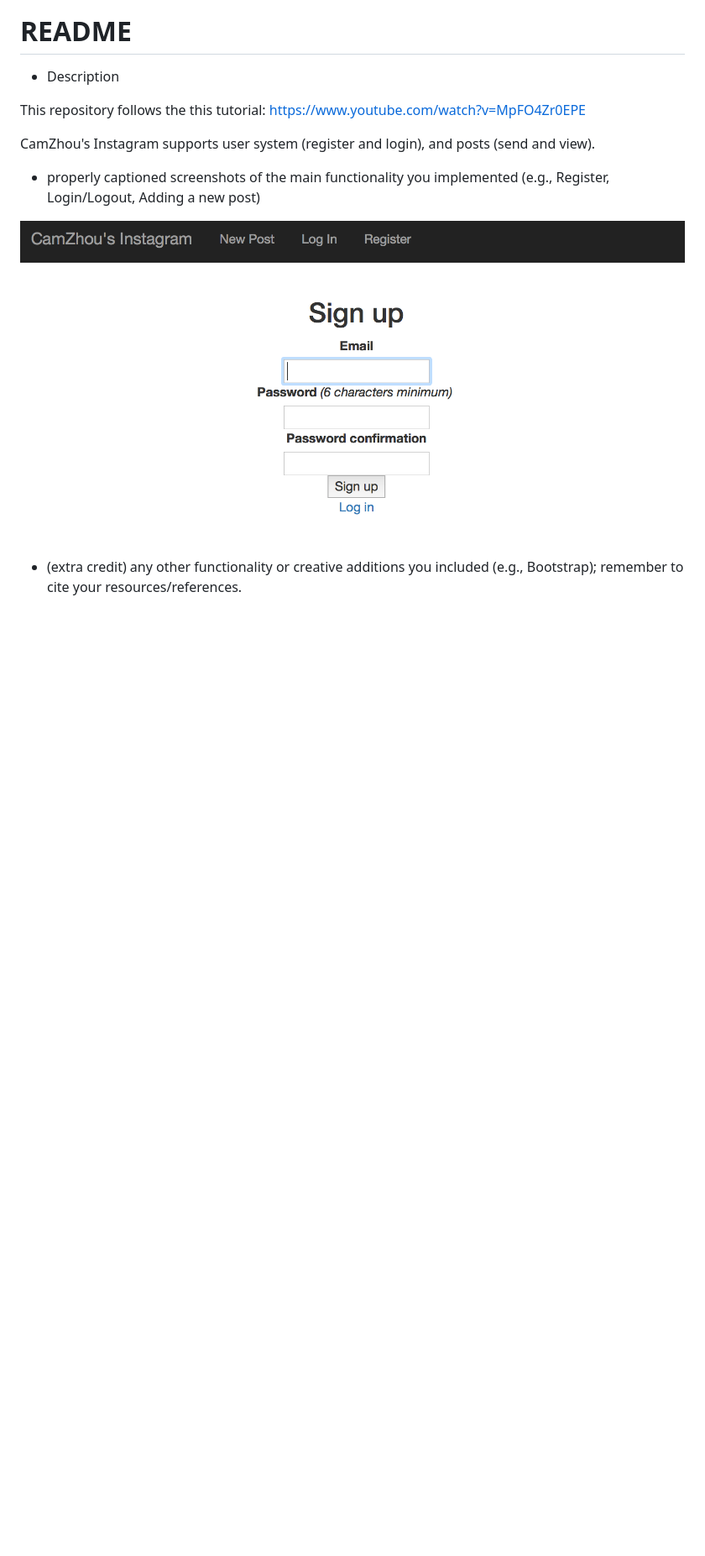
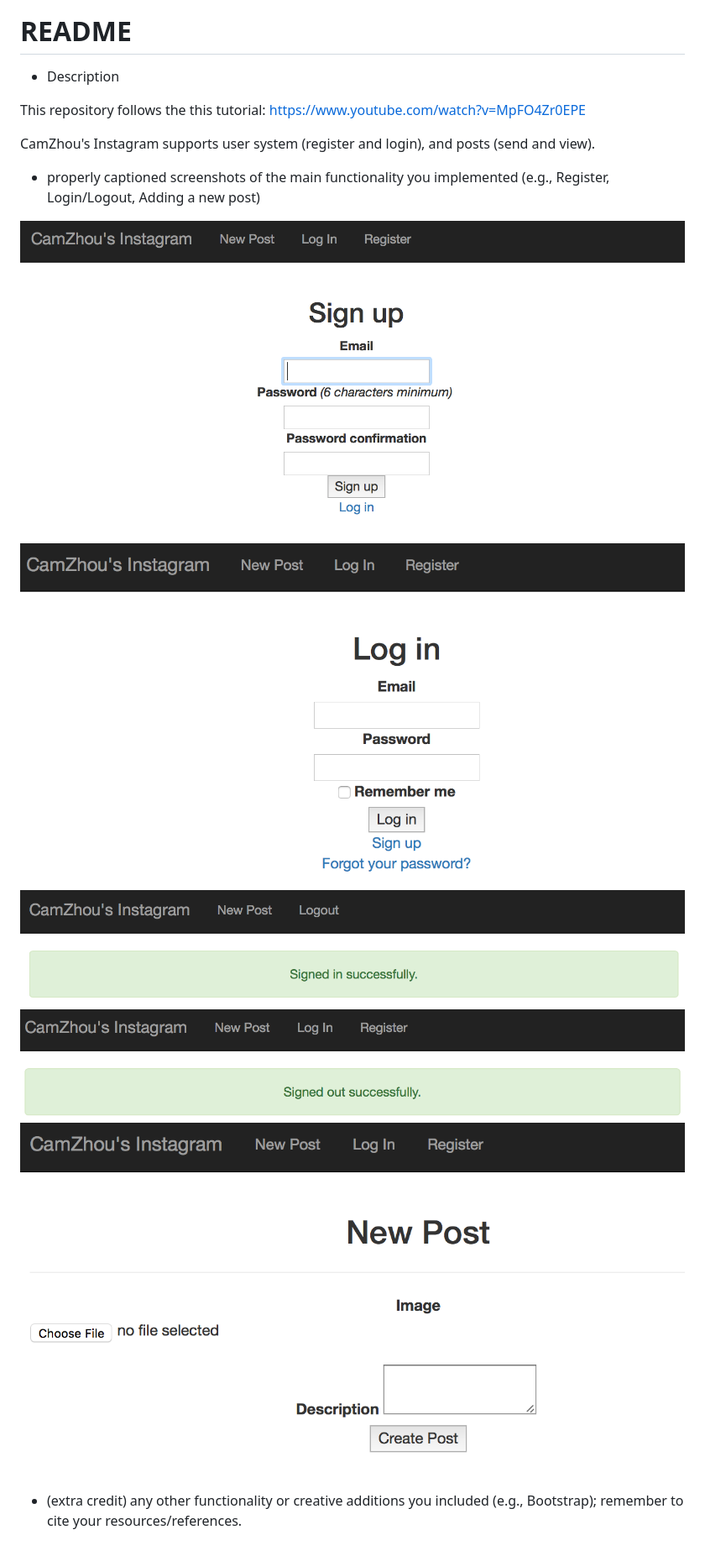
Before and after one commit to CamZhou/instagram_app, a Markdown page: README.md, the part around the change. Shown: that part at 84% size. Rendered like a GitHub page; pictures changed too: log_out.png (added), login.png (added), login_success.png (added); blank space fills up the shorter version.

```diff
--- a/README.md
+++ b/README.md
@@ -9,5 +9,9 @@ CamZhou's Instagram supports user system (register and login), and posts (send a
 * properly captioned screenshots of the main functionality you implemented (e.g., Register, Login/Logout, Adding a new post)
 
 ![Register](/register.png)
+![Login](/login.png)
+![Login Sucess](/login_success.png)
+![Log Out](/log_out.png)
+![New Post](/new_post.png)
 
 * (extra credit) any other functionality or creative additions you included (e.g., Bootstrap); remember to cite your resources/references.
```
Also changed, not shown: 2 other files.
